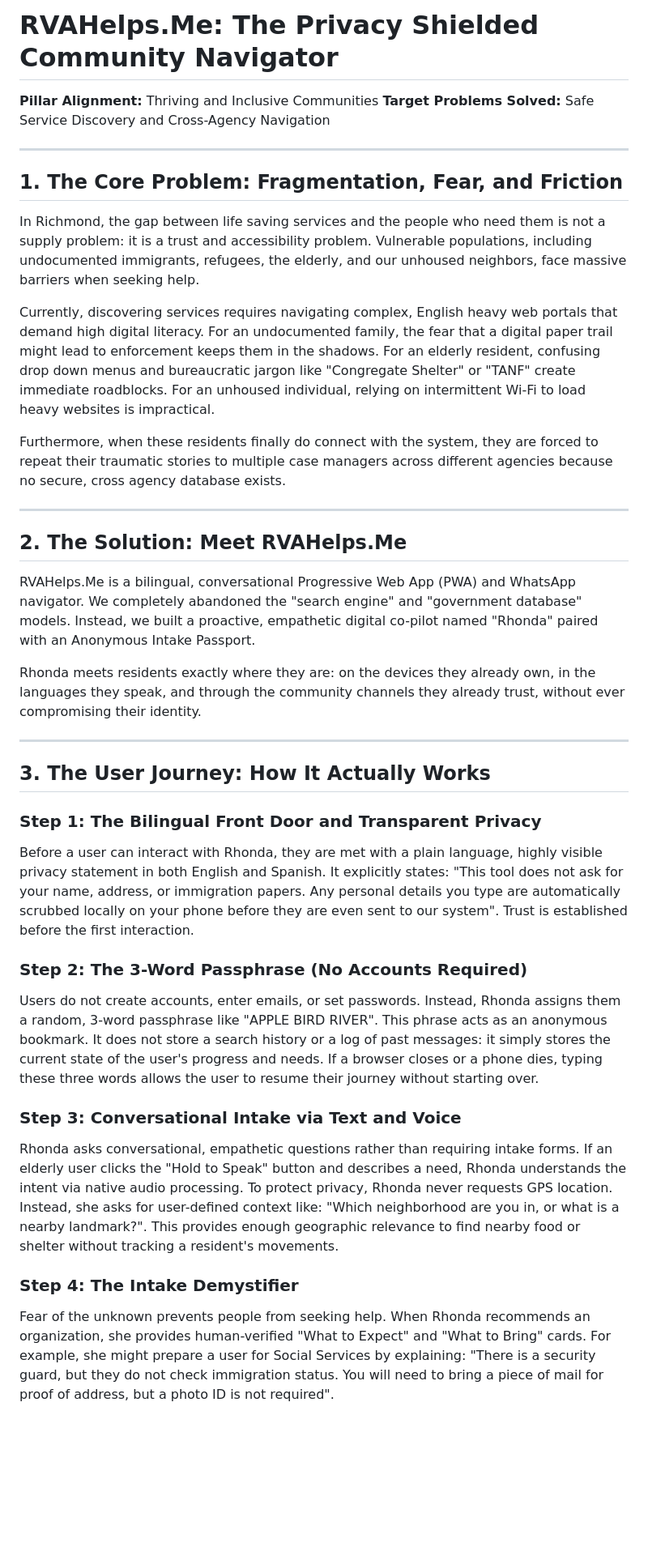
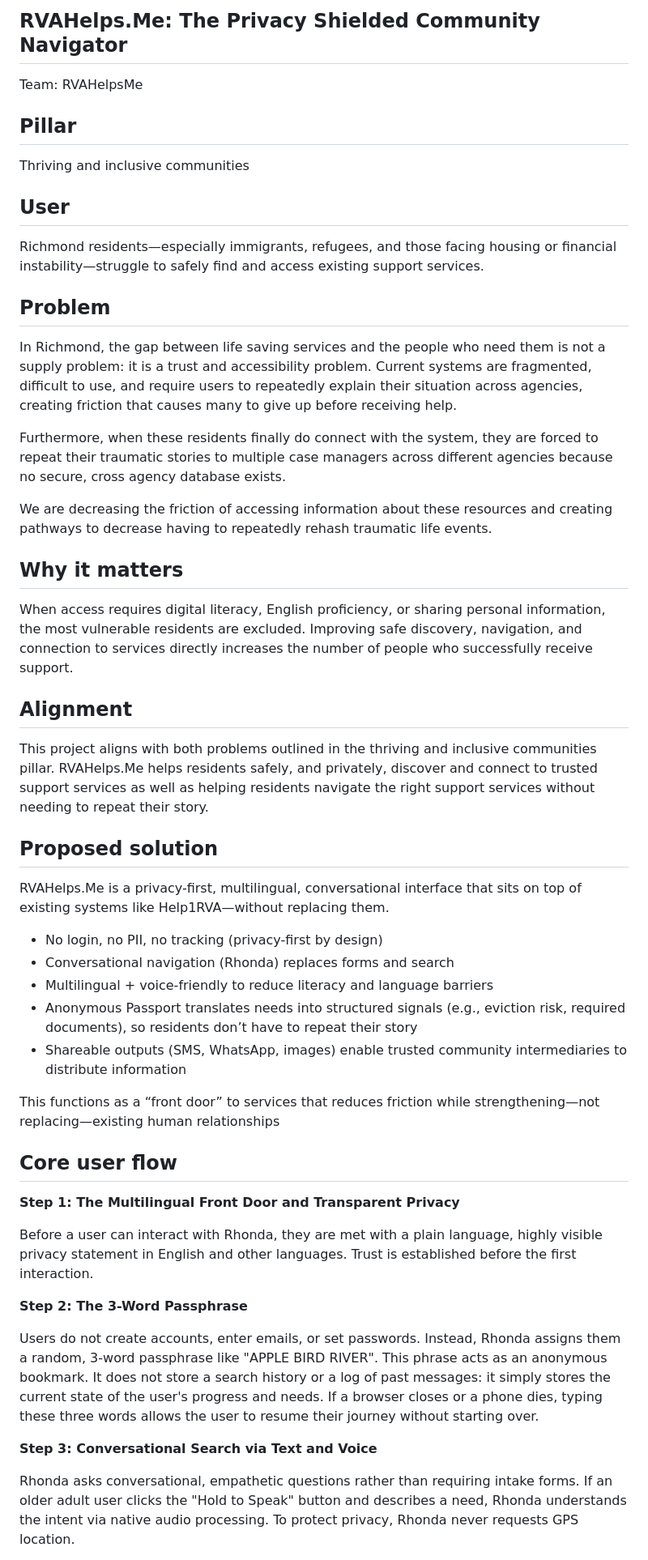
Before and after one commit to rvahelpsme/rvahelpsme.github.io, a Markdown page: README.md, the part around one of its changes. Shown at 81% size. Drawn GitHub-style; blank space fills up the shorter version.

```diff
--- a/README.md
+++ b/README.md
@@ -1,39 +1,54 @@
-# RVAHelps.Me: The Privacy Shielded Community Navigator
+## RVAHelps.Me: The Privacy Shielded Community Navigator
 
-**Pillar Alignment:** Thriving and Inclusive Communities
-**Target Problems Solved:** Safe Service Discovery and Cross-Agency Navigation
+Team: RVAHelpsMe
 
----
+## Pillar
 
-## 1. The Core Problem: Fragmentation, Fear, and Friction
+Thriving and inclusive communities
 
-In Richmond, the gap between life saving services and the people who need them is not a supply problem: it is a trust and accessibility problem. Vulnerable populations, including undocumented immigrants, refugees, the elderly, and our unhoused neighbors, face massive barriers when seeking help.
+## User
 
-Currently, discovering services requires navigating complex, English heavy web portals that demand high digital literacy. For an undocumented family, the fear that a digital paper trail might lead to enforcement keeps them in the shadows. For an elderly resident, confusing drop down menus and bureaucratic jargon like "Congregate Shelter" or "TANF" create immediate roadblocks. For an unhoused individual, relying on intermittent Wi-Fi to load heavy websites is impractical.
+Richmond residents—especially immigrants, refugees, and those facing housing or financial instability—struggle to safely find and access existing support services.
+
+## Problem
+
+In Richmond, the gap between life saving services and the people who need them is not a supply problem: it is a trust and accessibility problem. Current systems are fragmented, difficult to use, and require users to repeatedly explain their situation across agencies, creating friction that causes many to give up before receiving help.
 
 Furthermore, when these residents finally do connect with the system, they are forced to repeat their traumatic stories to multiple case managers across different agencies because no secure, cross agency database exists.
 
----
+We are decreasing the friction of accessing information about these resources and creating pathways to decrease having to repeatedly rehash traumatic life events.
 
-## 2. The Solution: Meet RVAHelps.Me
+## Why it matters
 
-RVAHelps.Me is a bilingual, conversational Progressive Web App (PWA) and WhatsApp navigator. We completely abandoned the "search engine" and "government database" models. Instead, we built a proactive, empathetic digital co-pilot named "Rhonda" paired with an Anonymous Intake Passport.
+When access requires digital literacy, English proficiency, or sharing personal information, the most vulnerable residents are excluded. Improving safe discovery, navigation, and connection to services directly increases the number of people who successfully receive support.
 
-Rhonda meets residents exactly where they are: on the devices they already own, in the languages they speak, and through the community channels they already trust, without ever compromising their identity.
+## Alignment
 
----
+This project aligns with both problems outlined in the thriving and inclusive communities pillar. RVAHelps.Me helps residents safely, and privately, discover and connect to trusted support services as well as helping residents navigate the right support services without needing to repeat their story.
 
-## 3. The User Journey: How It Actually Works
+## Proposed solution
 
-### Step 1: The Bilingual Front Door and Transparent Privacy
-Before a user can interact with Rhonda, they are met with a plain language, highly visible privacy statement in both English and Spanish. It explicitly states: "This tool does not ask for your name, address, or immigration papers. Any personal details you type are automatically scrubbed locally on your phone before they are even sent to our system". Trust is established before the first interaction.
+RVAHelps.Me is a privacy-first, multilingual, conversational interface that sits on top of existing systems like Help1RVA—without replacing them.
 
-### Step 2: The 3-Word Passphrase (No Accounts Required)
+- No login, no PII, no tracking (privacy-first by design)
+- Conversational navigation (Rhonda) replaces forms and search
+- Multilingual + voice-friendly to reduce literacy and language barriers
+- Anonymous Passport translates needs into structured signals (e.g., eviction risk, required documents), so residents don’t have to repeat their story
+- Shareable outputs (SMS, WhatsApp, images) enable trusted community intermediaries to distribute information
+
+This functions as a “front door” to services that reduces friction while strengthening—not replacing—existing human relationships
+
+## Core user flow
+
+**Step 1: The Multilingual Front Door and Transparent Privacy**
+
+Before a user can interact with Rhonda, they are met with a plain language, highly visible privacy statement in English and other languages. Trust is established before the first interaction.
+
+**Step 2: The 3-Word Passphrase**
+
 Users do not create accounts, enter emails, or set passwords. Instead, Rhonda assigns them a random, 3-word passphrase like "APPLE BIRD RIVER". This phrase acts as an anonymous bookmark. It does not store a search history or a log of past messages: it simply stores the current state of the user's progress and needs. If a browser closes or a phone dies, typing these three words allows the user to resume their journey without starting over.
 
-### Step 3: Conversational Intake via Text and Voice
-Rhonda asks conversational, empathetic questions rather than requiring intake forms. If an elderly user clicks the "Hold to Speak" button and describes a need, Rhonda understands the intent via native audio processing. To protect privacy, Rhonda never requests GPS location. Instead, she asks for user-defined context like: "Which neighborhood are you in, or what is a nearby landmark?". This provides enough geographic relevance to find nearby food or shelter without tracking a resident's movements.
+**Step 3: Conversational Search via Text and Voice**
 
-### Step 4: The Intake Demystifier
-Fear of the unknown prevents people from seeking help. When Rhonda recommends an organization, she provides human-verified "What to Expect" and "What to Bring" cards. For example, she might prepare a user for Social Services by explaining: "There is a security guard, but they do not check immigration status. You will need to bring a piece of mail for proof of address, but a photo ID is not required".
+Rhonda asks conversational, empathetic questions rather than requiring intake forms. If an older adult user clicks the "Hold to Speak" button and describes a need, Rhonda understands the intent via native audio processing. To protect privacy, Rhonda never requests GPS location.
 
```
Also changed, not shown: other parts of README.md (+68 -39 lines).
